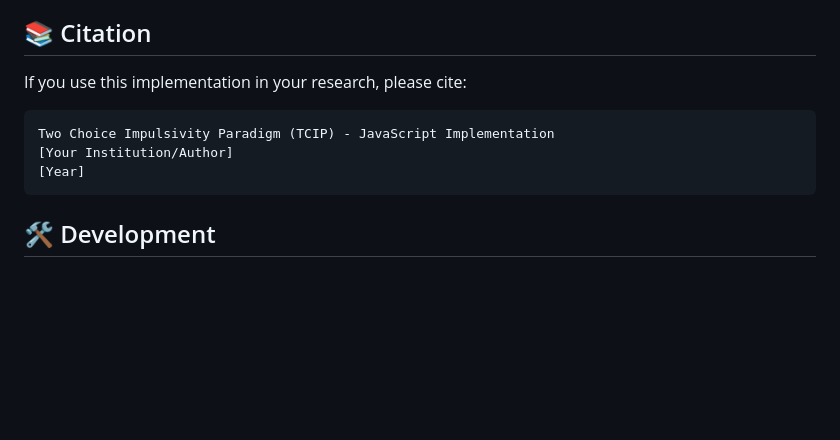
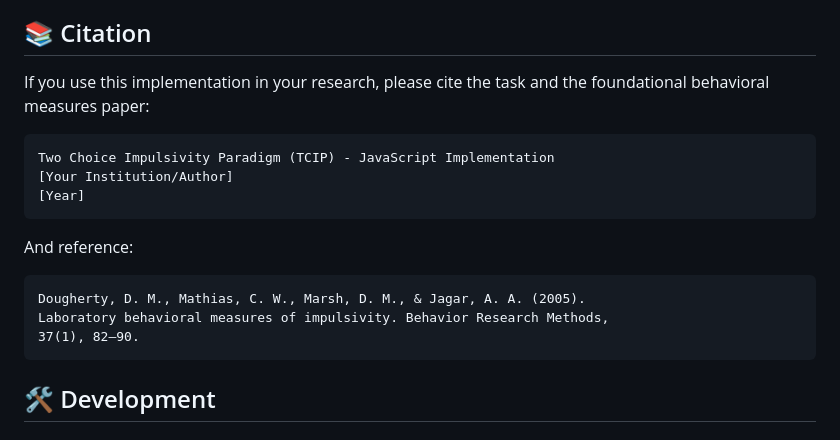
Before and after one commit to casgil/TCIPJS, a Markdown page: README.md, the part around the change printed below. GitHub-like rendering; blank space fills up the shorter version.

````diff
--- a/README.md
+++ b/README.md
@@ -125,12 +153,20 @@ const squareDelay = 15000; // Square delay (ms)
 
 ## 📚 Citation
 
-If you use this implementation in your research, please cite:
+If you use this implementation in your research, please cite the task and the foundational behavioral measures paper:
 
 ```
 Two Choice Impulsivity Paradigm (TCIP) - JavaScript Implementation
 [Your Institution/Author]
 [Year]
+```
+
+And reference:
+
+```
+Dougherty, D. M., Mathias, C. W., Marsh, D. M., & Jagar, A. A. (2005).
+Laboratory behavioral measures of impulsivity. Behavior Research Methods,
+37(1), 82–90.
 ```
 
 ## 🛠️ Development
````
Also changed, not shown: other parts of README.md (+34 -6 lines).
